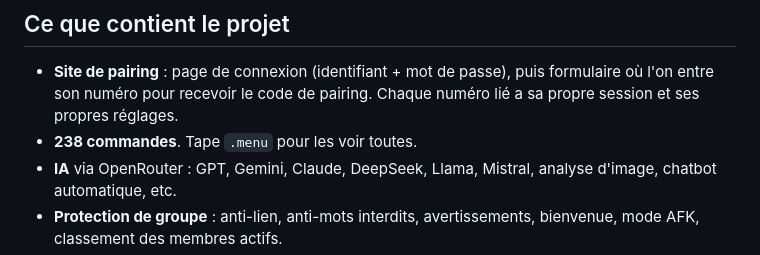
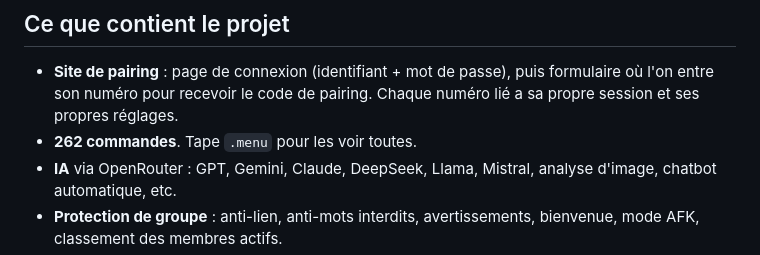
Before and after one commit to Professor-Emmanuel-X/emmanuel-prime-x-bot, a Markdown page: README.md, the part around the change. GitHub-like rendering.

```diff
--- a/README.md
+++ b/README.md
@@ -9,7 +9,7 @@ Bot WhatsApp multi-appareils écrit en JavaScript avec Baileys. Il inclut un **s
 ## Ce que contient le projet
 
 - **Site de pairing** : page de connexion (identifiant + mot de passe), puis formulaire où l'on entre son numéro pour recevoir le code de pairing. Chaque numéro lié a sa propre session et ses propres réglages.
-- **238 commandes**. Tape `.menu` pour les voir toutes.
+- **262 commandes**. Tape `.menu` pour les voir toutes.
 - **IA** via OpenRouter : GPT, Gemini, Claude, DeepSeek, Llama, Mistral, analyse d'image, chatbot automatique, etc.
 - **Protection de groupe** : anti-lien, anti-mots interdits, avertissements, bienvenue, mode AFK, classement des membres actifs.
 - **Musique d'ambiance** sur le site (voir plus bas).
```
